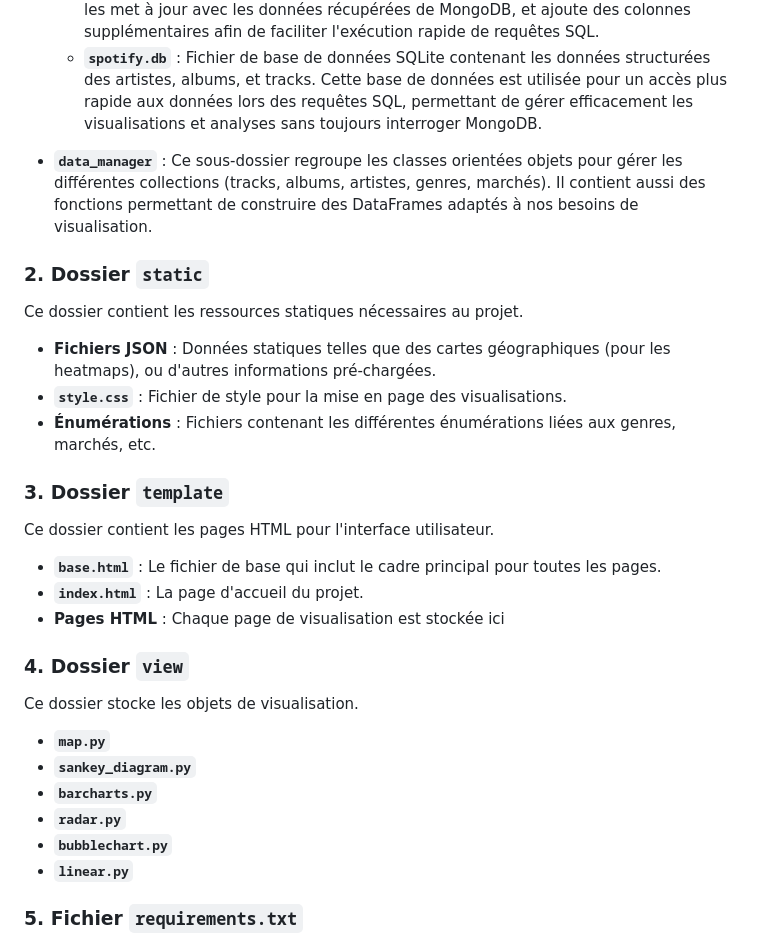
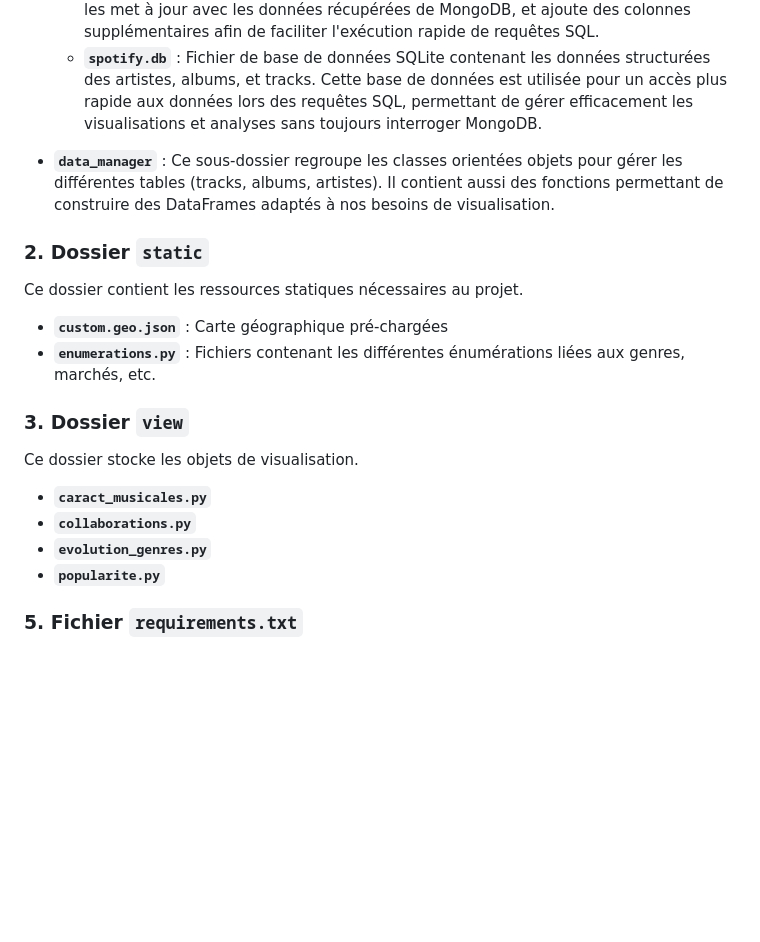
Before and after one commit to feliciadss/Projet-Visualisation-Analytique-M1, a Markdown page: README.md, the part around the change. GitHub-like rendering; blank space fills up the shorter version.

```diff
--- a/README.md
+++ b/README.md
@@ -24,31 +24,23 @@ Ce dossier contient les scripts nécessaires pour initialiser et gérer la base
   - **`update_sql.py`** : Ce script sert à migrer les données de MongoDB vers une base de données SQLite (spotify.db). Il crée les tables nécessaires (artistes, albums, tracks), les met à jour avec les données récupérées de MongoDB, et ajoute des colonnes supplémentaires afin de faciliter l'exécution rapide de requêtes SQL.
   - **`spotify.db`** : Fichier de base de données SQLite contenant les données structurées des artistes, albums, et tracks. Cette base de données est utilisée pour un accès plus rapide aux données lors des requêtes SQL, permettant de gérer efficacement les visualisations et analyses sans toujours interroger MongoDB.
 
-- **`data_manager`** : Ce sous-dossier regroupe les classes orientées objets pour gérer les différentes collections (tracks, albums, artistes, genres, marchés). Il contient aussi des fonctions permettant de construire des DataFrames adaptés à nos besoins de visualisation.
+- **`data_manager`** : Ce sous-dossier regroupe les classes orientées objets pour gérer les différentes tables (tracks, albums, artistes). Il contient aussi des fonctions permettant de construire des DataFrames adaptés à nos besoins de visualisation.
 
 ### **2. Dossier `static`**
 Ce dossier contient les ressources statiques nécessaires au projet.
 
-- **Fichiers JSON** : Données statiques telles que des cartes géographiques (pour les heatmaps), ou d'autres informations pré-chargées.
-- **`style.css`** : Fichier de style pour la mise en page des visualisations.
-- **Énumérations** : Fichiers contenant les différentes énumérations liées aux genres, marchés, etc.
+- **`custom.geo.json`** : Carte géographique pré-chargées
+- **`enumerations.py`** : Fichiers contenant les différentes énumérations liées aux genres, marchés, etc.
 
-### **3. Dossier `template`**
-Ce dossier contient les pages HTML pour l'interface utilisateur.
 
-- **`base.html`** : Le fichier de base qui inclut le cadre principal pour toutes les pages.
-- **`index.html`** : La page d'accueil du projet.
-- **Pages HTML** : Chaque page de visualisation est stockée ici
-
-### **4. Dossier `view`**
+### **3. Dossier `view`**
 Ce dossier stocke les objets de visualisation.
 
-- **`map.py`**
-- **`sankey_diagram.py`**
-- **`barcharts.py`**
-- **`radar.py`**
-- **`bubblechart.py`**
-- **`linear.py`**
+- **`caract_musicales.py`**
+- **`collaborations.py`**
+- **`evolution_genres.py`**
+- **`popularite.py`**
+
 
 ### **5. Fichier `requirements.txt`**
 Ce fichier contient toutes les dépendances nécessaires pour exécuter l'application. Il regroupe les packages et leurs versions, notamment Flask, MongoDB, Spotipy, Plotly, Pandas, et autres bibliothèques utilisées dans le projet.
```
